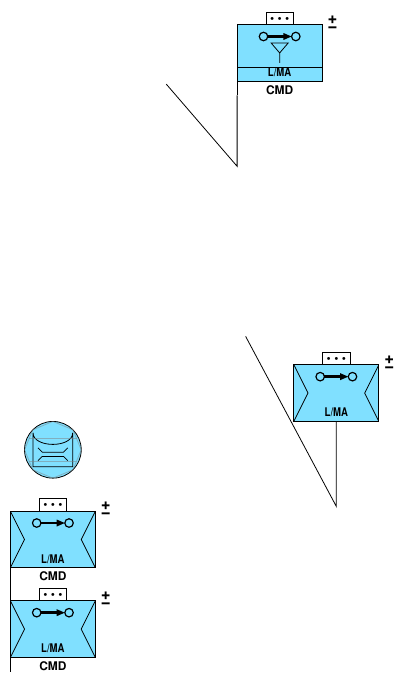
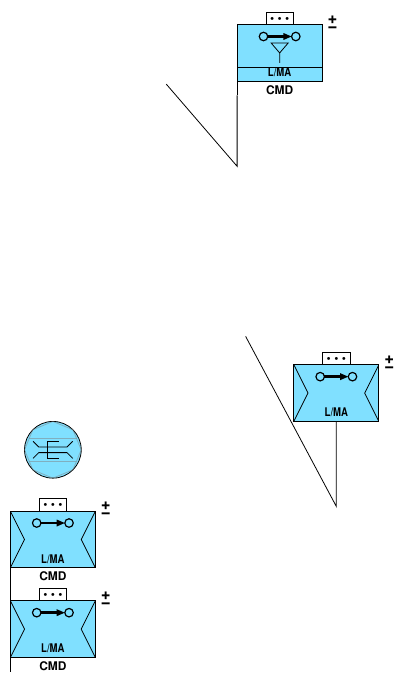
Before and after one commit to ralphieraccoon/MilSymb, a LaTeX figure (nato2.tex): the whole page. Compiled offline with pdfLaTeX.

Commit message:
Added bridge symbols.

```diff
--- a/nato2.tex
+++ b/nato2.tex
@@ -977,6 +977,18 @@ NATOSymb equipment/main/utility vehicle/.pic={
 NATOSymb equipment/main/bridge mounted on utility vehicle/.pic={
 \pic {NATOSymb equipment/main/utility vehicle};
 \pic [scale=0.75, yshift=-3] {NATOSymb multi/main/bridge};
+},
+NATOSymb equipment/main/fixed bridge/.pic={
+\pic {NATOSymb multi/main/bridge};
+\draw (0, 0.15) -- (0, -0.15);
+},
+NATOSymb equipment/main/folding girder bridge/.pic={
+\pic {NATOSymb multi/main/bridge};
+\draw (0.1, 0.15) -- (-0.1, 0.15) -- (-0.1, -0.15) -- (0.1, -0.15);
+},
+NATOSymb equipment/main/hollow deck bridge/.pic={
+\pic {NATOSymb multi/main/bridge};
+\draw (0.1, 0.15) -- (-0.1, 0.15) -- (-0.1, -0.15) -- (0.1, -0.15) -- cycle;
 },
 %% MULTIPLE CLASS SYMBOLS %%
 % MAIN %
@@ -1735,7 +1747,7 @@ line=solid,
 %\end{landgroup}
 
 \pic at (0, 0) {NATOSymb equipment/friendly};
-\pic at (0, 0) {NATOSymb equipment/main/bridge mounted on utility vehicle};
+\pic at (0, 0) {NATOSymb equipment/main/folding girder bridge};
 
 
 \begin{scope}[rotate=0, opacity=0.5]
```
Also changed, not shown: nato2.pdf.
